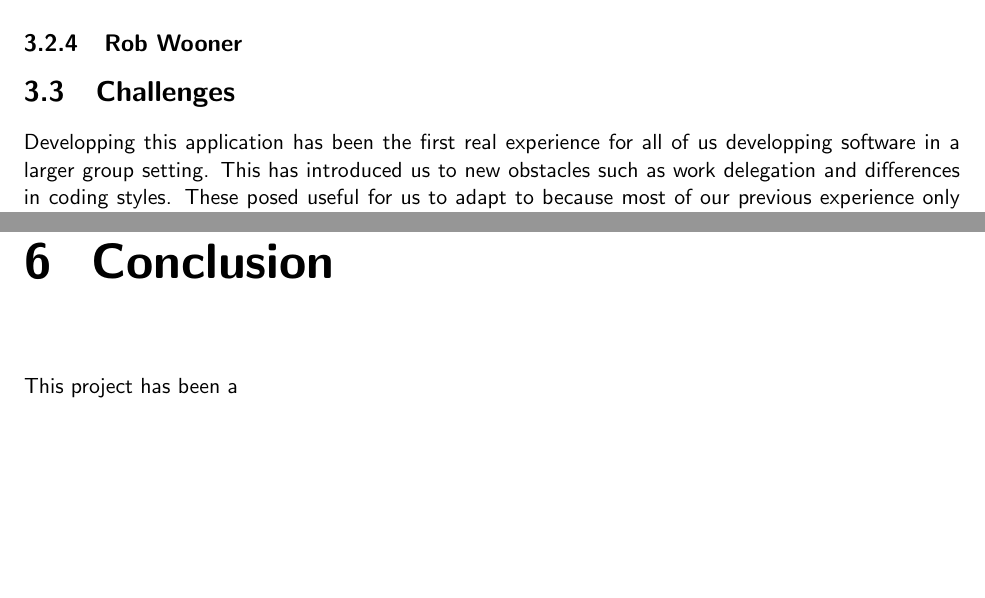
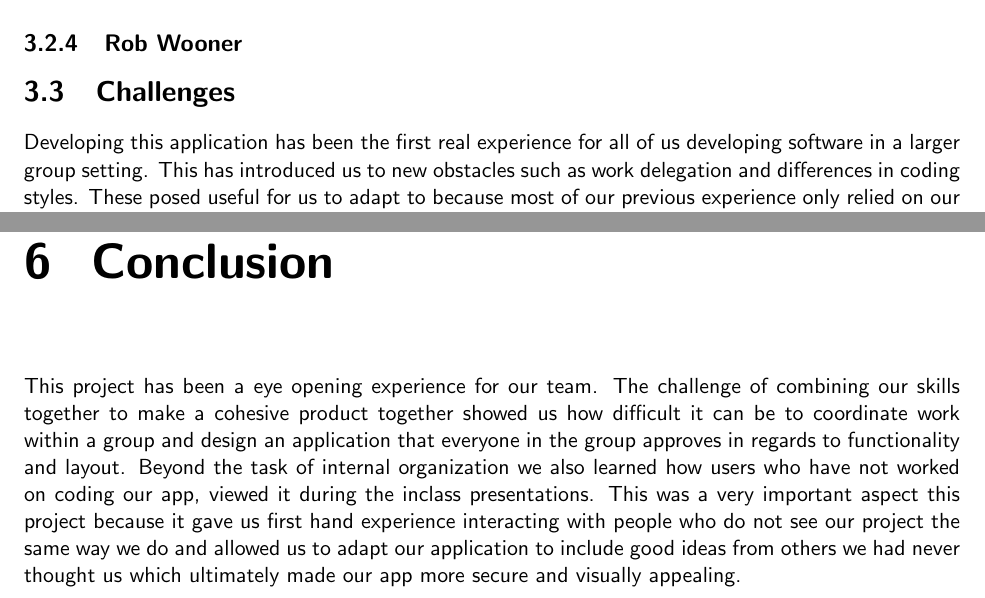
Before and after one commit to grant-wade/Vaultron, a LaTeX document (Documents/FinalReport/final_report.tex): two parts of pages 7 and 11 of 12, joined at a grey line, cut so that both start at the same text, the shorter picture padded with empty space. Compiled offline with pdfLaTeX.

Commit message:
initialized final report conclusion

```diff
--- a/Documents/FinalReport/final_report.tex
+++ b/Documents/FinalReport/final_report.tex
@@ -229,8 +229,8 @@ I contributed to the main table where the data is displayed.
 
 
 \section{Challenges}
-Developping this application has been the first real experience for all of us
-developping software in a larger group setting. This has introduced us to new
+Developing this application has been the first real experience for all of us
+developing software in a larger group setting. This has introduced us to new
 obstacles such as work delegation and differences in coding styles. These posed
 useful for us to adapt to because most of our previous experience only relied
 on our own ability to code a project, whereas this larger scale project
@@ -313,7 +313,7 @@ stuff about analysis
 
 
 \chapter{Conclusion}
-This project has been a
+This project has been a eye opening experience for our team. The challenge of combining our skills together to make a cohesive product together showed us how difficult it can be to coordinate work within a group and design an application that everyone in the group approves in regards to functionality and layout. Beyond the task of internal organization we also learned how users who have not worked on coding our app, viewed it during the inclass presentations. This was a very important aspect this project because it gave us first hand experience interacting with people who do not see our project the same way we do and allowed us to adapt our application to include good ideas from others we had never thought us which ultimately made our app more secure and visually appealing.
 
 % END OF CONCLUSION
 
```
